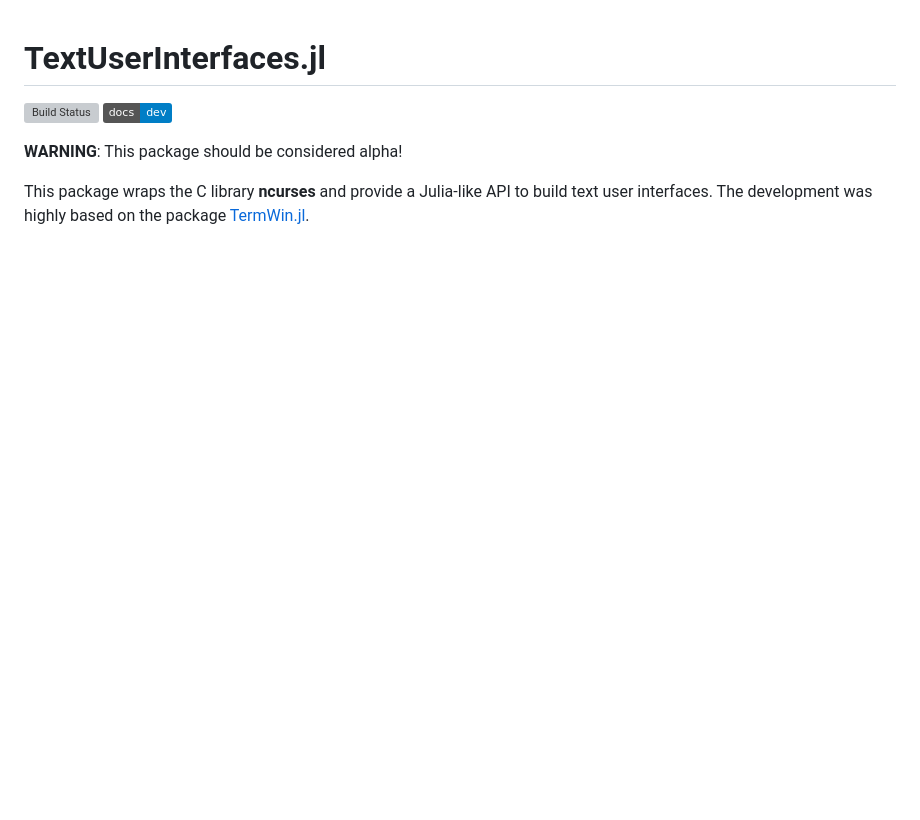
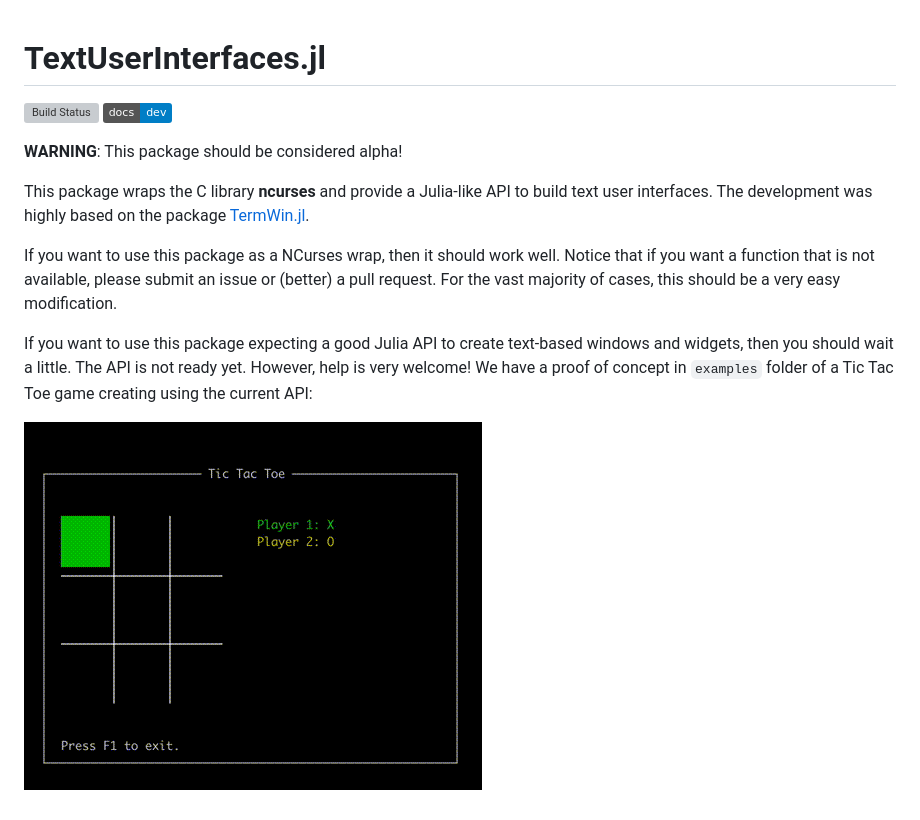
Before and after one commit to ronisbr/TextUserInterfaces.jl, a Markdown page: README.md, the part around the change. GitHub-like rendering; pictures changed too: docs/src/assets/TUI-TicTacToe.gif (added); badges without logos; blank space fills up the shorter version; grey boxes are pictures that could not be loaded.

Commit message:
:books: Update README.md and add Tic Tac Toe gif

```diff
--- a/README.md
+++ b/README.md
@@ -10,4 +10,16 @@ This package wraps the C library **ncurses** and provide a Julia-like API to
 build text user interfaces. The development was highly based on the package
 [TermWin.jl](https://github.com/tonyhffong/TermWin.jl).
 
+If you want to use this package as a NCurses wrap, then it should work well.
+Notice that if you want a function that is not available, please submit an issue
+or (better) a pull request. For the vast majority of cases, this should be a
+very easy modification.
+
+If you want to use this package expecting a good Julia API to create text-based
+windows and widgets, then you should wait a little. The API is not ready yet.
+However, help is very welcome! We have a proof of concept in `examples` folder
+of a Tic Tac Toe game creating using the current API:
+
+![](./docs/src/assets/TUI-TicTacToe.gif)
+
 [docs-dev-url]: https://ronisbr.github.io/TextUserInterfaces.jl/dev
```
